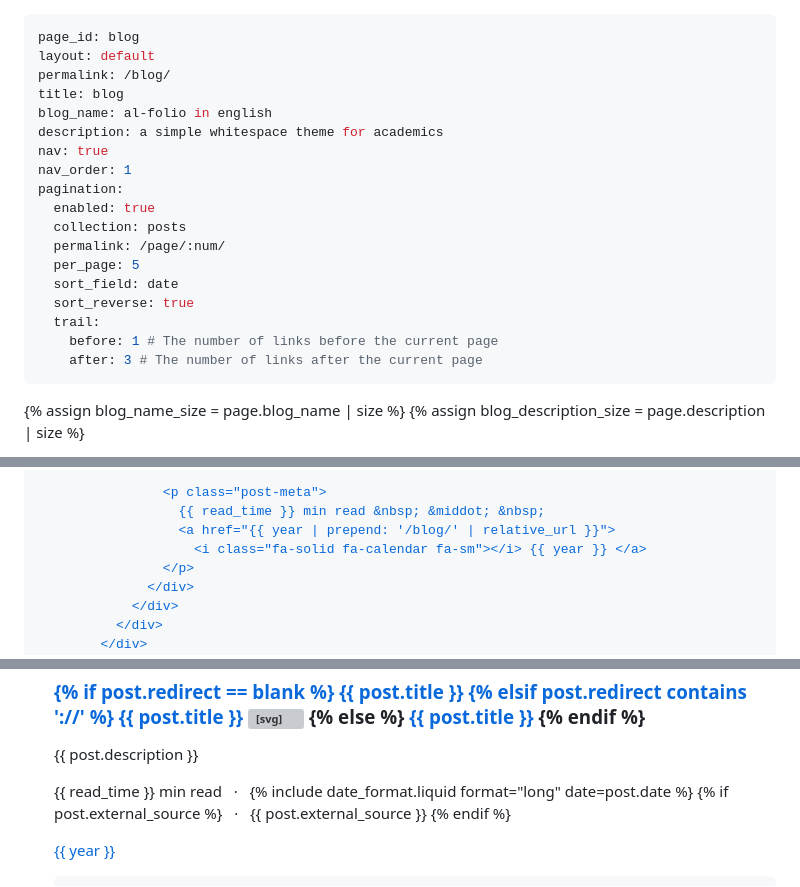
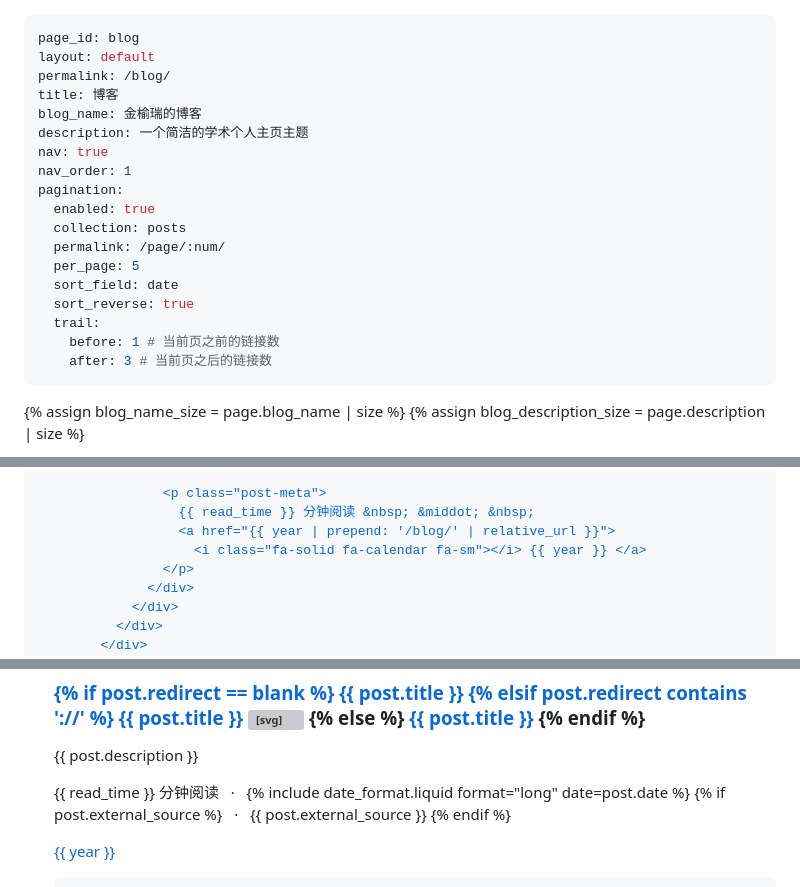
Before and after one commit to YuruiJin/YuruiJin.github.io, a Markdown page: _pages/zh-cn/blog.md, 3 parts joined by grey strips. Rendered like a GitHub page; grey boxes are pictures that could not be loaded.

Commit message:
Translate blog metadata and content to Chinese

```diff
--- a/_pages/zh-cn/blog.md
+++ b/_pages/zh-cn/blog.md
@@ -2,9 +2,9 @@
 page_id: blog
 layout: default
 permalink: /blog/
-title: blog
-blog_name: al-folio in english
-description: a simple whitespace theme for academics
+title: 博客
+blog_name: 金榆瑞的博客
+description: 一个简洁的学术个人主页主题
 nav: true
 nav_order: 1
 pagination:
@@ -15,8 +15,8 @@ pagination:
   sort_field: date
   sort_reverse: true
   trail:
-    before: 1 # The number of links before the current page
-    after: 3 # The number of links after the current page
+    before: 1 # 当前页之前的链接数
+    after: 3 # 当前页之后的链接数
 ---
 
 <div class="post">
@@ -87,7 +87,7 @@ pagination:
                     {% assign year = post.date | date: "%Y" %}
 
                     <p class="post-meta">
-                      {{ read_time }} min read &nbsp; &middot; &nbsp;
+                      {{ read_time }} 分钟阅读 &nbsp; &middot; &nbsp;
                       <a href="{{ year | prepend: '/blog/' | relative_url }}">
                         <i class="fa-solid fa-calendar fa-sm"></i> {{ year }} </a>
                     </p>
@@ -144,7 +144,7 @@ pagination:
       </h3>
       <p>{{ post.description }}</p>
       <p class="post-meta">
-        {{ read_time }} min read &nbsp; &middot; &nbsp;
+        {{ read_time }} 分钟阅读 &nbsp; &middot; &nbsp;
         {% include date_format.liquid format="long" date=post.date %}
         {% if post.external_source %}
         &nbsp; &middot; &nbsp; {{ post.external_source }}
```
